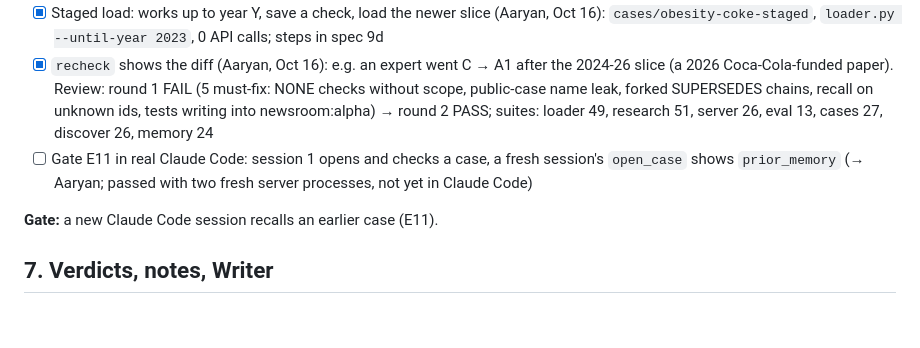
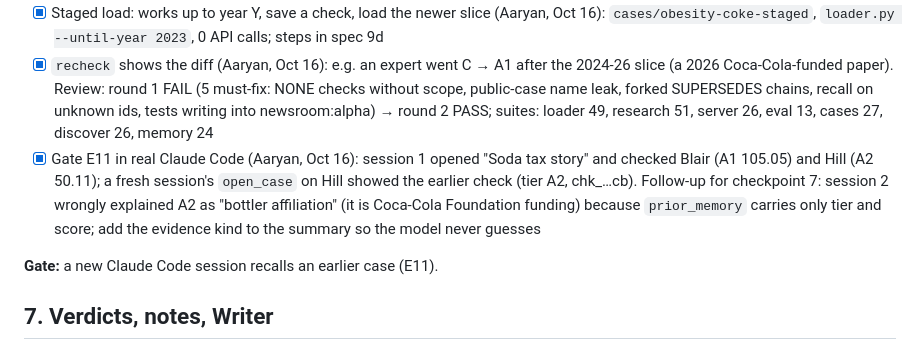
Before and after one commit to Aaryan-Degama/TieTrace, a Markdown page: checkpoints.md, the part around one of its changes. Rendered like a GitHub page; blank space fills up the shorter version.

Commit message:
Checkpoint 6 gate E11 passed in Claude Code
Work by: Aaryan

Co-Authored-By: Claude Opus 5.5 <noreply@anthropic.com>
Claude-Session: https://claude.ai/code/session_015WutU1yJcCTcow6SHKJGaT

```diff
--- a/checkpoints.md
+++ b/checkpoints.md
@@ -128,7 +128,7 @@ Claimed (→ Aaryan, Oct 16).
 - [x] `recall` timeline (Aaryan, Oct 16)
 - [x] Staged load: works up to year Y, save a check, load the newer slice (Aaryan, Oct 16): `cases/obesity-coke-staged`, `loader.py --until-year 2023`, 0 API calls; steps in spec 9d
 - [x] `recheck` shows the diff (Aaryan, Oct 16): e.g. an expert went C → A1 after the 2024-26 slice (a 2026 Coca-Cola-funded paper). Review: round 1 FAIL (5 must-fix: NONE checks without scope, public-case name leak, forked SUPERSEDES chains, recall on unknown ids, tests writing into newsroom:alpha) → round 2 PASS; suites: loader 49, research 51, server 26, eval 13, cases 27, discover 26, memory 24
-- [ ] Gate E11 in real Claude Code: session 1 opens and checks a case, a fresh session's `open_case` shows `prior_memory` (→ Aaryan; passed with two fresh server processes, not yet in Claude Code)
+- [x] Gate E11 in real Claude Code (Aaryan, Oct 16): session 1 opened "Soda tax story" and checked Blair (A1 105.05) and Hill (A2 50.11); a fresh session's `open_case` on Hill showed the earlier check (tier A2, chk_…cb). Follow-up for checkpoint 7: session 2 wrongly explained A2 as "bottler affiliation" (it is Coca-Cola Foundation funding) because `prior_memory` carries only tier and score; add the evidence kind to the summary so the model never guesses
 
 **Gate:** a new Claude Code session recalls an earlier case (E11).
 
```
Also changed, not shown: other parts of checkpoints.md (+1 -1 lines).
